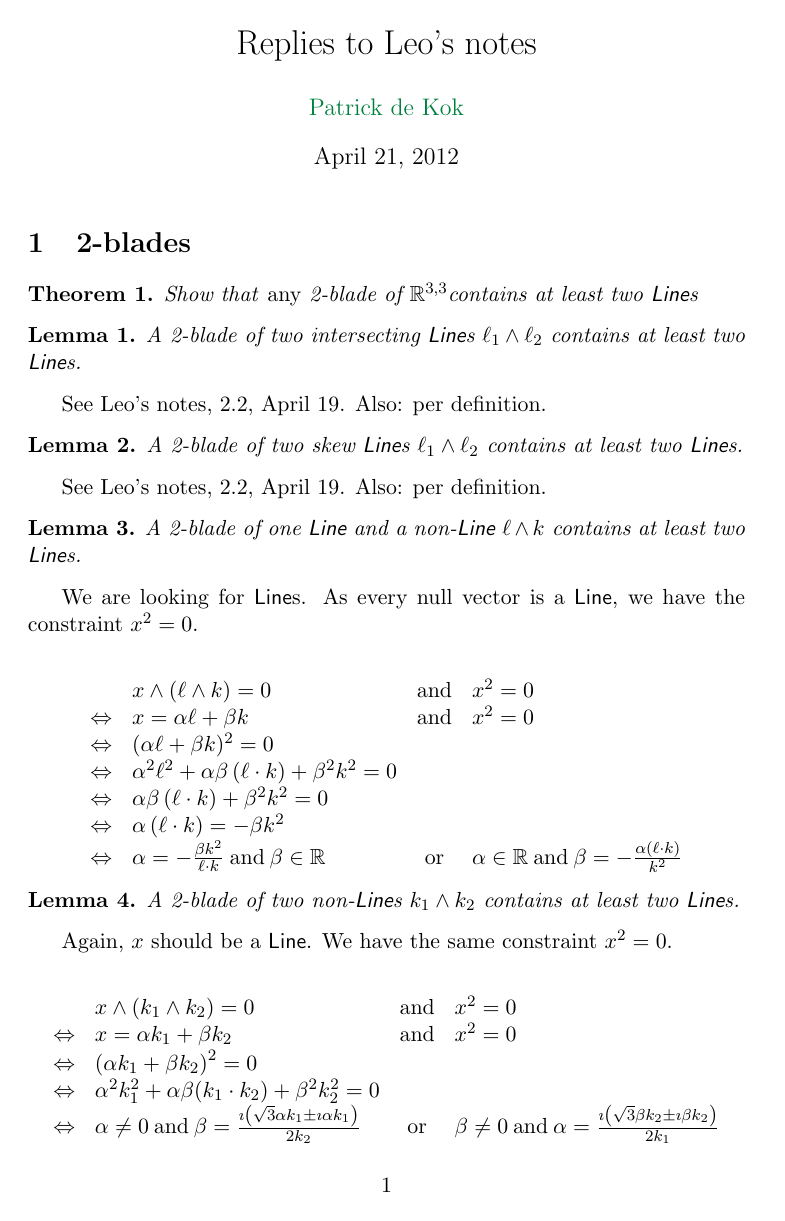
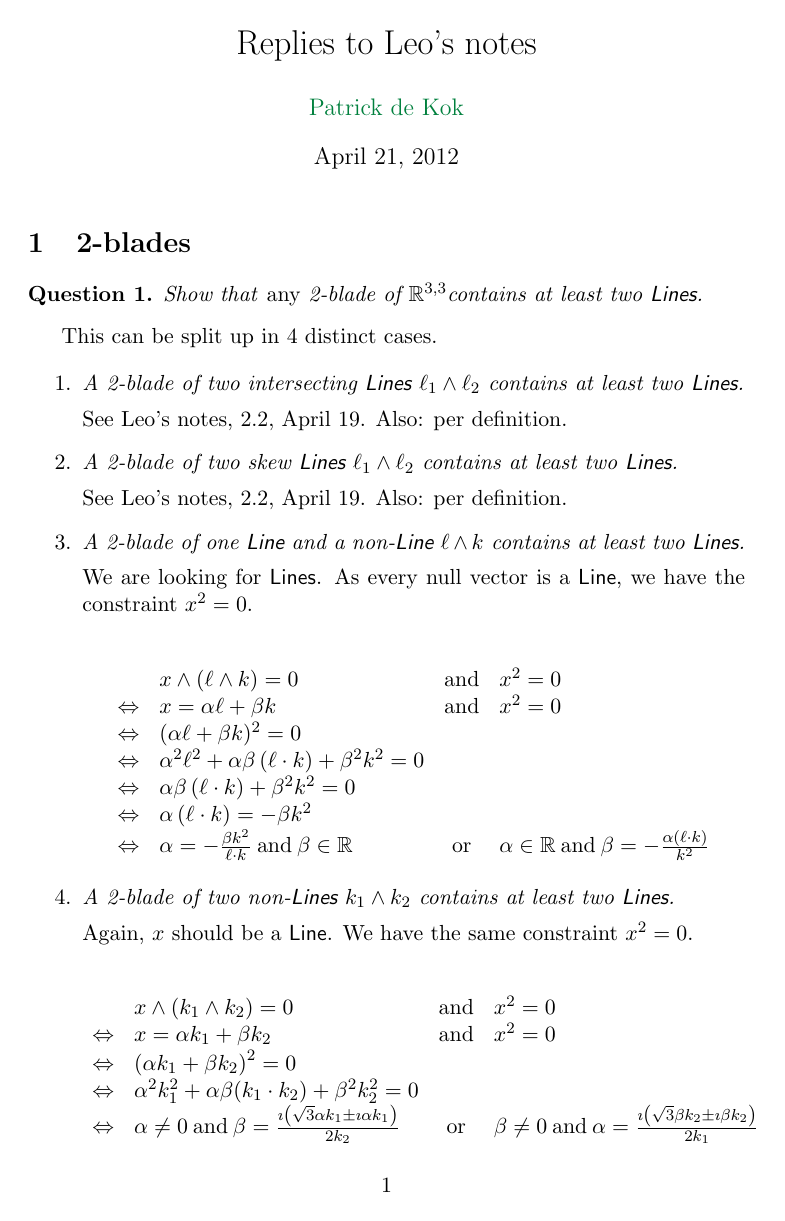
Before and after one commit to pkok/bsc-pga, a LaTeX document (replies.tex): page 1 of 2. Compiled offline with pdfLaTeX.

Commit message:
Clearer layout. Again.

```diff
--- a/replies.tex
+++ b/replies.tex
@@ -12,28 +12,32 @@
 \author{\href{mailto:pkok@science.uva.nl}{Patrick de Kok}}
 
 % markup for geometric terminology
-\newcommand{\textgt}[1]{\textsf{#1}}
+\newcommand{\textgt}[1]{\textsf{#1}\xspace}
 % geometric terminology
-\newcommand{\pBrush}{\textgt{Brush}\xspace}
-\newcommand{\pBrushes}{\textgt{Brush}es\xspace}
-\newcommand{\ebrush}{\textgt{brush}\xspace}
-\newcommand{\ebrushes}{\textgt{brush}es\xspace}
-\newcommand{\pLine}{\textgt{Line}\xspace}
-\newcommand{\pLines}{\textgt{Line}s\xspace}
-\newcommand{\eline}{\textgt{line}\xspace}
-\newcommand{\elines}{\textgt{line}s\xspace}
-\newcommand{\pPencil}{\textgt{Pencil}\xspace}
-\newcommand{\pPencils}{\textgt{Pencil}s\xspace}
-\newcommand{\epencil}{\textgt{pencil}\xspace}
-\newcommand{\epencils}{\textgt{pencil}s\xspace}
-\newcommand{\pPlane}{\textgt{Plane}\xspace}
-\newcommand{\pPlanes}{\textgt{Plane}s\xspace}
-\newcommand{\eplane}{\textgt{plane}\xspace}
-\newcommand{\eplanes}{\textgt{plane}s\xspace}
-\newcommand{\pPoint}{\textgt{Point}\xspace}
-\newcommand{\pPoints}{\textgt{Point}s\xspace}
-\newcommand{\epoint}{\textgt{point}\xspace}
-\newcommand{\epoints}{\textgt{point}s\xspace}
+\newcommand{\pBrush}{\textgt{Brush}}
+\newcommand{\pBrushes}{\textgt{Brushes}}
+\newcommand{\ebrush}{\textgt{brush}}
+\newcommand{\ebrushes}{\textgt{brushes}}
+\newcommand{\pLine}{\textgt{Line}}
+\newcommand{\pLines}{\textgt{Lines}}
+\newcommand{\eline}{\textgt{line}}
+\newcommand{\elines}{\textgt{lines}}
+\newcommand{\pPencil}{\textgt{Pencil}}
+\newcommand{\pPencils}{\textgt{Pencils}}
+\newcommand{\epencil}{\textgt{pencil}}
+\newcommand{\epencils}{\textgt{pencils}}
+\newcommand{\pPlane}{\textgt{Plane}}
+\newcommand{\pPlanes}{\textgt{Planes}}
+\newcommand{\eplane}{\textgt{plane}}
+\newcommand{\eplanes}{\textgt{planes}}
+\newcommand{\pPoint}{\textgt{Point}}
+\newcommand{\pPoints}{\textgt{Points}}
+\newcommand{\epoint}{\textgt{point}}
+\newcommand{\epoints}{\textgt{points}}
+\newcommand{\pRegulus}{\textgt{Regulus}}
+\newcommand{\pReguli}{\textgt{Reguli}}
+\newcommand{\pRegPen}{\textgt{Regulus Pencil}}
+\newcommand{\pRegPens}{\textgt{Regulus Pencils}}
 
 % Math-like symbols
 \newcommand{\Rl}{\ensuremath{\mathbb{R}^{3,3}}}
@@ -42,6 +46,7 @@
 \newcommand{\eql}{\ensuremath{\Leftrightarrow}}
 
 \newtheorem{theorem}{Theorem}
+\newtheorem{question}{Question}
 \newtheorem{lemma}{Lemma}
 
 \definecolor{nicered}{rgb}{0.6, 0, 0.24}
@@ -59,23 +64,22 @@
 \maketitle
 
 \section{2-blades}
-\begin{theorem}
-Show that \emph{any} 2-blade of \Rl contains at least two \pLines
-\end{theorem}
+\begin{question}
+Show that \emph{any} 2-blade of \Rl contains at least two \pLines.
+\end{question}
 
-\begin{lemma}
-A 2-blade of two intersecting \pLines $\ell_1 \wedge \ell_2$ contains at least two \pLines.
-\end{lemma}
+This can be split up in 4 distinct cases.
+
+\begin{enumerate}
+\item \emph{A 2-blade of two intersecting \pLines $\ell_1 \wedge \ell_2$ contains at least two \pLines.}
+
 See Leo's notes, 2.2, April 19.  Also: per definition.
 
-\begin{lemma}
-A 2-blade of two skew \pLines $\ell_1 \wedge \ell_2$ contains at least two \pLines.
-\end{lemma}
+\item \emph{A 2-blade of two skew \pLines $\ell_1 \wedge \ell_2$ contains at least two \pLines.}
+
 See Leo's notes, 2.2, April 19.  Also: per definition.
 
-\begin{lemma}
-A 2-blade of one \pLine and a non-\pLine $\ell \wedge k$ contains at least two \pLines.
-\end{lemma}
+\item \emph{A 2-blade of one \pLine and a non-\pLine $\ell \wedge k$ contains at least two \pLines.}
 
 We are looking for \pLines.  As every null vector is a \pLine, we have the constraint $x^2 = 0$.
 
@@ -91,9 +95,7 @@ We are looking for \pLines.  As every null vector is a \pLine, we have the const
 \end{array}
 \]
 
-\begin{lemma}
-A 2-blade of two non-\pLines $k_1 \wedge k_2$ contains at least two \pLines.
-\end{lemma}
+\item \emph{A 2-blade of two non-\pLines $k_1 \wedge k_2$ contains at least two \pLines.}
 
 Again, $x$ should be a \pLine.  We have the same constraint $x^2 = 0$.
 
```
Also changed, not shown: replies.pdf, replies.tex (6 more changed lines).
